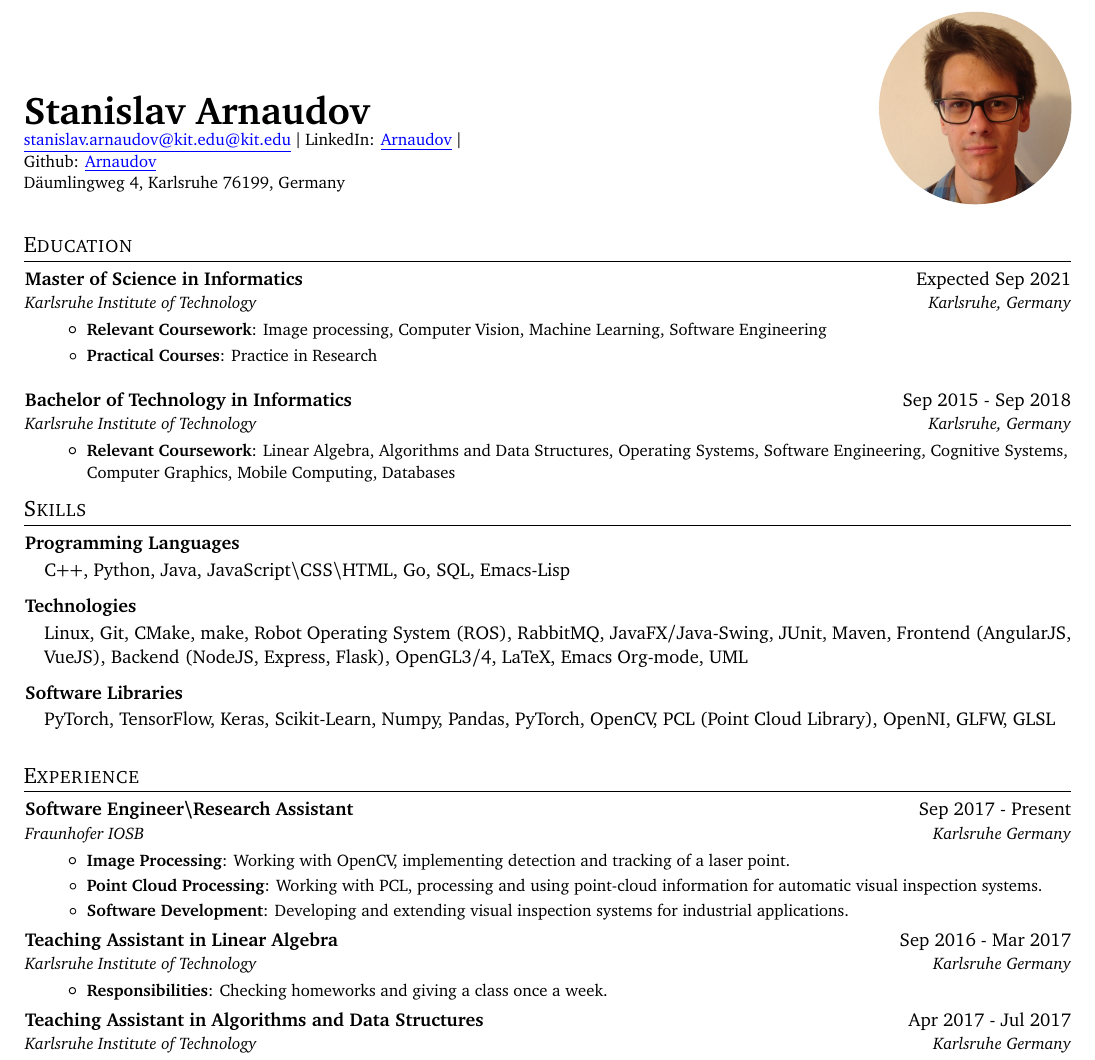
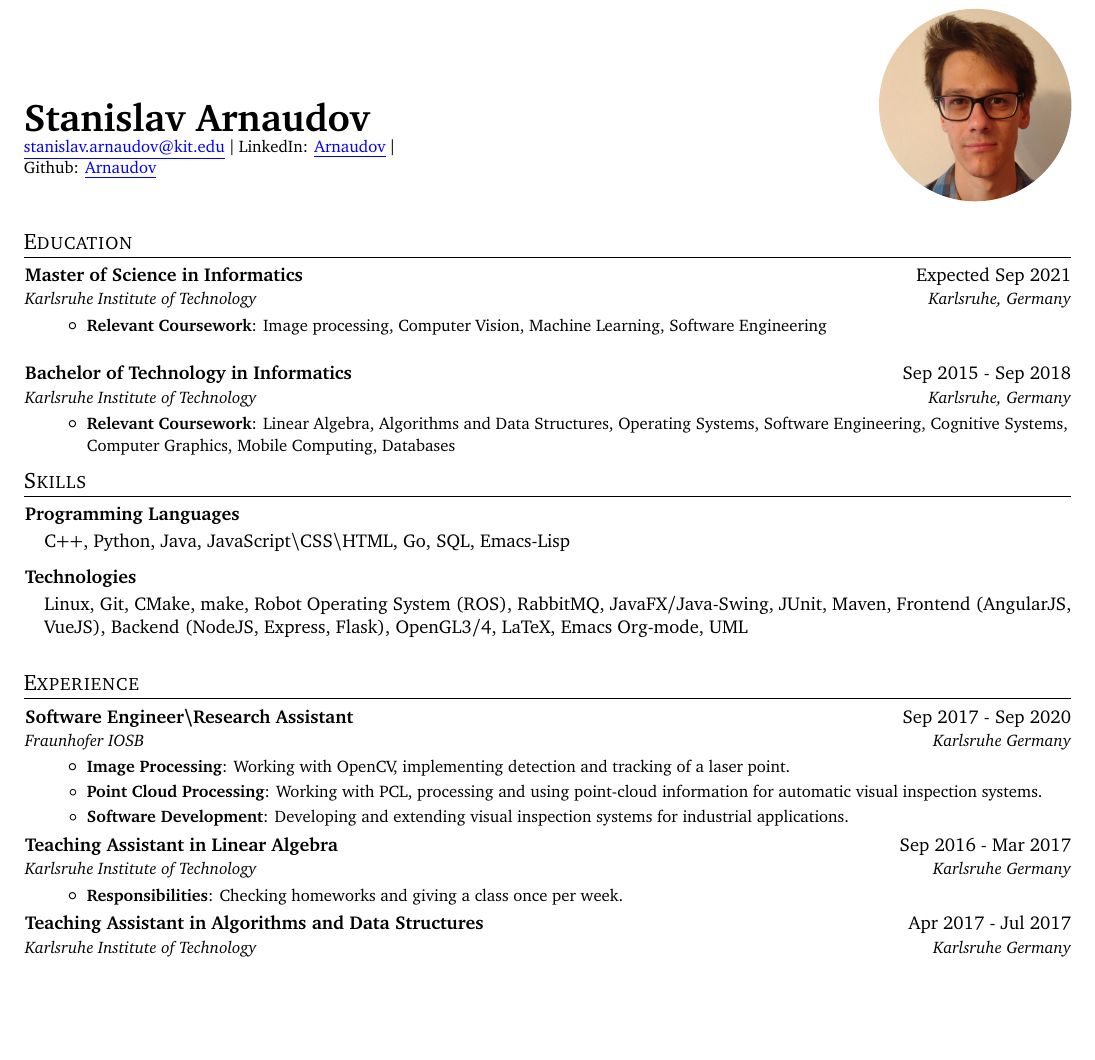
Before and after one commit to palikar/resume, a LaTeX CV (cv.tex): part of page 1 of 2, cut so that both start at the same text, the shorter picture padded with empty space. Compiled offline with pdfLaTeX.

Commit message:
Resume clean up

```diff
--- a/cv.tex
+++ b/cv.tex
@@ -83,11 +83,11 @@
   \begin{minipage}{.5\textwidth}
     \begin{flushleft}
       \vspace{1.3cm}
-      \small \textbf{\huge Stanislav Arnaudov} \\  \href{mailto:stanislav.arnaudov@kit.edu}{\color{blue}\underline{stanislav.arnaudov@kit.edu@kit.edu}} $\vert$
+      \small \textbf{\huge Stanislav Arnaudov} \\  \href{mailto:stanislav.arnaudov@kit.edu}{\color{blue}\underline{stanislav.arnaudov@kit.edu}} $\vert$
       LinkedIn: \href{https://www.linkedin.com/in/stanislav-arnaudov-37b475164/}{\color{blue}\underline{Arnaudov}} $\vert$\\
       Github: \href{https://github.com/palikar}{\color{blue}\underline{Arnaudov}} \\
-      \small Däumlingweg 4,
-      \small Karlsruhe 76199, Germany\\
+      % \small Däumlingweg 4,
+      % \small Karlsruhe 76199, Germany\\
     \end{flushleft}
   \end{minipage}%
   \begin{minipage}{0.5\textwidth}
@@ -107,7 +107,6 @@
 {Karlsruhe Institute of Technology}{Karlsruhe, Germany}
 \resumeItemListStart
 \resumeItem{Relevant Coursework}{Image processing, Computer Vision, Machine Learning, Software Engineering}
-\resumeItem{Practical Courses}{Practice in Research}
 \resumeItemListEnd
 
 \vspace{10pt}
@@ -129,8 +128,8 @@
 C++, Python, Java, JavaScript\textbackslash CSS\textbackslash HTML, Go, SQL, Emacs-Lisp
 \resumeSubheading{Technologies}{}{\vspace{-5pt}}{}
 Linux, Git, CMake, make, Robot Operating System (ROS), RabbitMQ, JavaFX/Java-Swing, JUnit, Maven, Frontend (AngularJS, VueJS), Backend (NodeJS, Express, Flask), OpenGL3/4, LaTeX, Emacs Org-mode, UML
-\resumeSubheading{Software Libraries}{}{\vspace{-5pt}}{}
-PyTorch, TensorFlow, Keras, Scikit-Learn, Numpy, Pandas, PyTorch, OpenCV, PCL (Point Cloud Library), OpenNI, GLFW, GLSL
+% \resumeSubheading{Software Libraries}{}{\vspace{-5pt}}{}
+% PyTorch, TensorFlow, Keras, Scikit-Learn, Numpy, Pandas, PyTorch, OpenCV, PCL (Point Cloud Library)
 \resumeSubHeadingListEnd
 \vspace{7pt}
 
@@ -139,7 +138,7 @@ PyTorch, TensorFlow, Keras, Scikit-Learn, Numpy, Pandas, PyTorch, OpenCV, PCL (P
 \resumeSubHeadingListStart
 
 \resumeSubheading
-{Software Engineer\textbackslash Research Assistant}{Sep 2017 - Present}
+{Software Engineer\textbackslash Research Assistant}{Sep 2017 - Sep 2020}
 {Fraunhofer IOSB}{Karlsruhe Germany}
 \resumeItemListStart
 \resumeItem{Image Processing}
@@ -155,7 +154,7 @@ PyTorch, TensorFlow, Keras, Scikit-Learn, Numpy, Pandas, PyTorch, OpenCV, PCL (P
 {Karlsruhe Institute of Technology}{Karlsruhe Germany}
 \resumeItemListStart
 \resumeItem{Responsibilities}
-{Checking homeworks and giving a class once a week.}
+{Checking homeworks and giving a class once per week.}
 \resumeItemListEnd
 
 \resumeSubheading
```
Also changed, not shown: cv.pdf, cv.tex (11 more changed lines).
